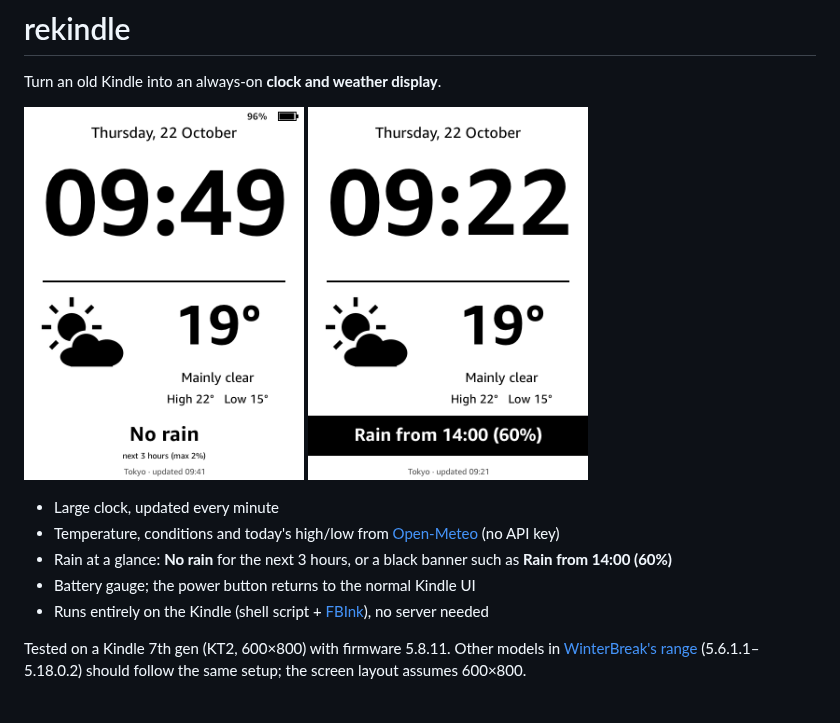
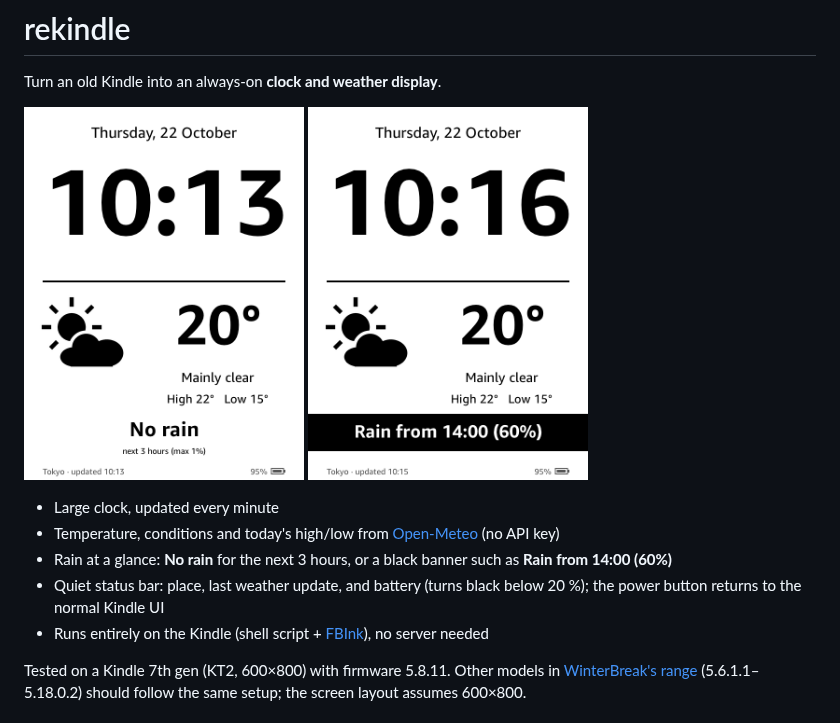
Before and after one commit to Chaozhuang22/rekindle, a Markdown page: README.md, the part around the change. Drawn GitHub-style; pictures changed too: docs/images/dashboard-rain.png, docs/images/dashboard.png.

Commit message:
Move battery gauge into a bottom status bar aligned to the content margins

```diff
--- a/README.md
+++ b/README.md
@@ -10,7 +10,7 @@ Turn an old Kindle into an always-on **clock and weather display**.
 - Large clock, updated every minute
 - Temperature, conditions and today's high/low from [Open-Meteo](https://open-meteo.com/) (no API key)
 - Rain at a glance: **No rain** for the next 3 hours, or a black banner such as **Rain from 14:00 (60%)**
-- Battery gauge; the power button returns to the normal Kindle UI
+- Quiet status bar: place, last weather update, and battery (turns black below 20 %); the power button returns to the normal Kindle UI
 - Runs entirely on the Kindle (shell script + [FBInk](https://github.com/NiLuJe/FBInk)), no server needed
 
 Tested on a Kindle 7th gen (KT2, 600×800) with firmware 5.8.11. Other models in
```
Also changed, not shown: 1 other file.
